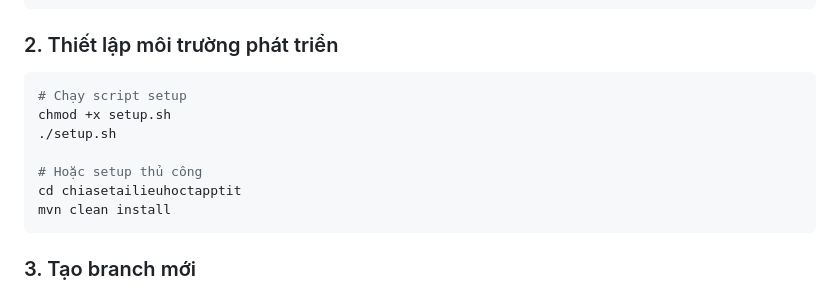
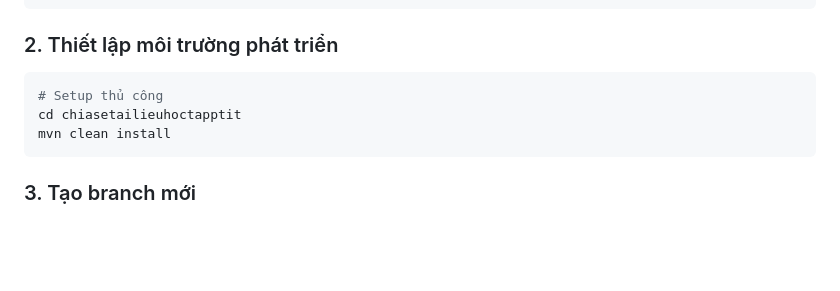
Before and after one commit to chtr302/ChiaSeTaiLieu, a Markdown page: CONTRIBUTING.md, the part around the change. Rendered like a GitHub page; blank space fills up the shorter version.

````diff
--- a/CONTRIBUTING.md
+++ b/CONTRIBUTING.md
@@ -40,11 +40,7 @@ cd ChiaSeTaiLieu
 
 ### 2. Thiết lập môi trường phát triển
 ```bash
-# Chạy script setup
-chmod +x setup.sh
-./setup.sh
-
-# Hoặc setup thủ công
+# Setup thủ công
 cd chiasetailieuhoctapptit
 mvn clean install
 ```
````
Also changed, not shown: README.md (+2 -2 lines), README_EN.md (+5 -11 lines).
